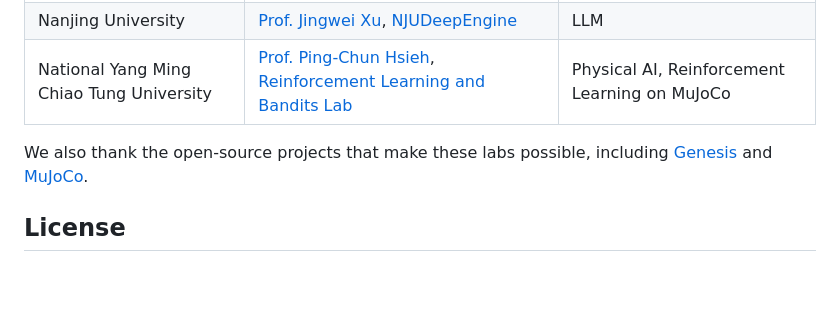
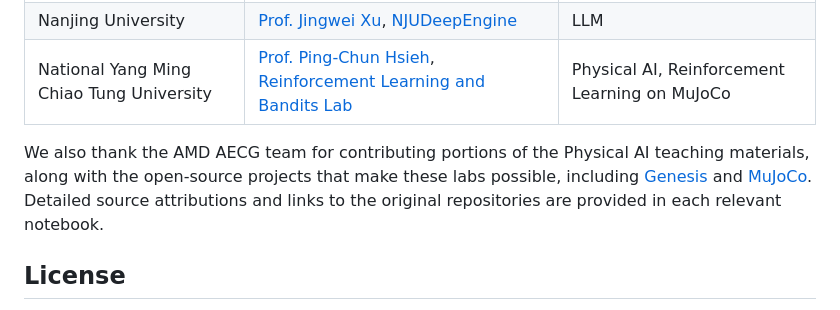
Before and after one commit to AMDResearch/aup-teaching-labs, a Markdown page: README.md, the part around the change. GitHub-like rendering; blank space fills up the shorter version.

Commit message:
docs: acknowledge AMD AECG contributions
Credit the team for Physical AI teaching material and direct readers to notebook-level source and repository attribution.

Co-authored-by: Cursor <cursoragent@cursor.com>

```diff
--- a/README.md
+++ b/README.md
@@ -88,9 +88,12 @@ teaching content was made possible through the joint efforts of these partners.
 | Nanjing University | [Prof. Jingwei Xu](https://njudeepengine.github.io/jingweixu/), [NJUDeepEngine](https://github.com/NJUDeepEngine) | LLM |
 | National Yang Ming Chiao Tung University | [Prof. Ping-Chun Hsieh](https://pinghsieh.github.io/), [Reinforcement Learning and Bandits Lab](https://pinghsieh.github.io/group.html) | Physical AI, Reinforcement Learning on MuJoCo |
 
-We also thank the open-source projects that make these labs possible,
-including [Genesis](https://github.com/Genesis-Embodied-AI/Genesis) and
-[MuJoCo](https://github.com/google-deepmind/mujoco).
+We also thank the AMD AECG team for contributing portions of the Physical AI
+teaching materials, along with the open-source projects that make these labs
+possible, including [Genesis](https://github.com/Genesis-Embodied-AI/Genesis)
+and [MuJoCo](https://github.com/google-deepmind/mujoco). Detailed source
+attributions and links to the original repositories are provided in each
+relevant notebook.
 
 ## License
 
```
Also changed, not shown: README.zh-TW.md (+1 -1 lines).
